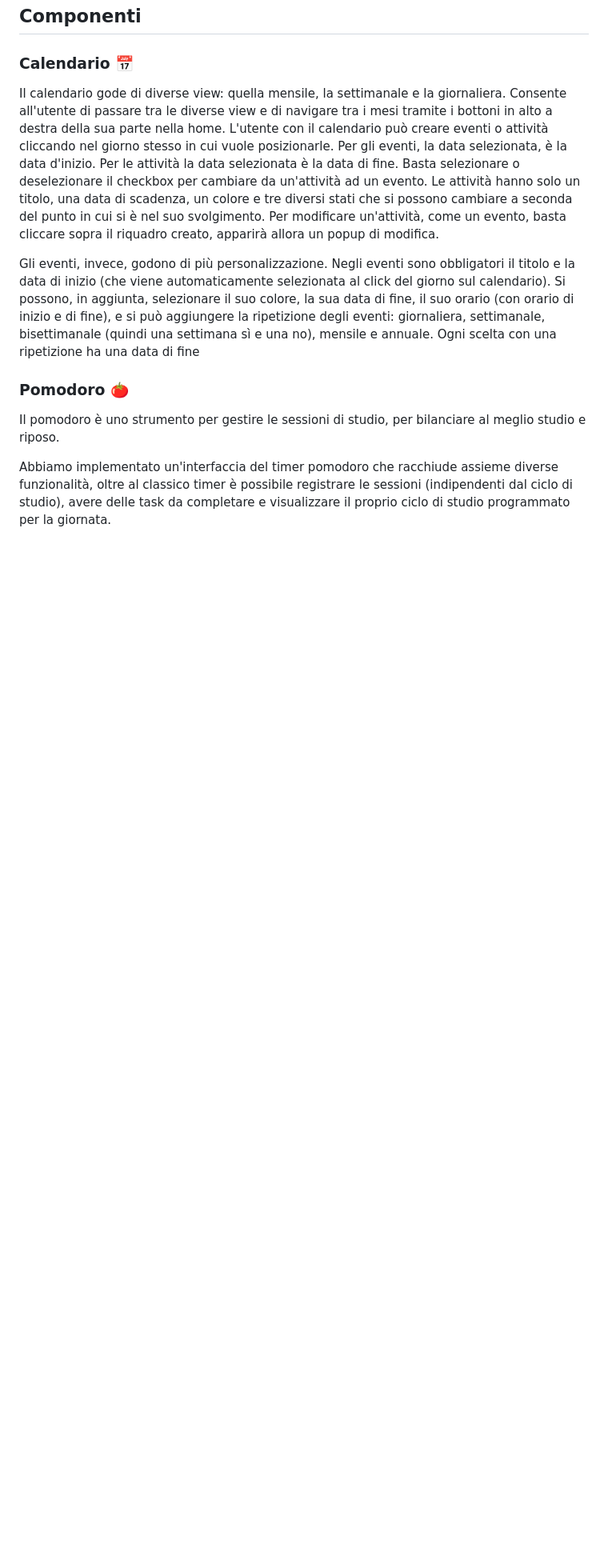
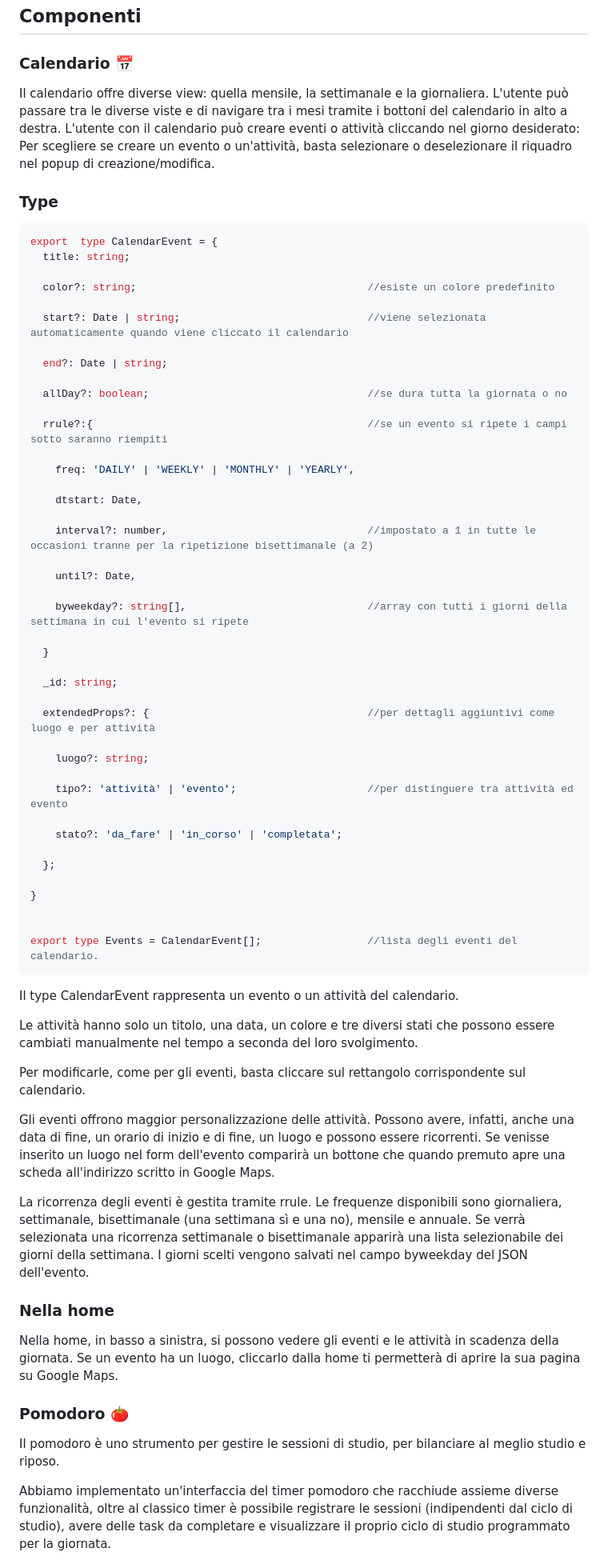
Before and after one commit to mattia33011/SELFIE-BE, a Markdown page: Docs.MD, the part around the change printed below. Shown: that part at 80% size. GitHub-like rendering; blank space fills up the shorter version.

````diff
--- a/Docs.MD
+++ b/Docs.MD
@@ -139,9 +140,71 @@ Nella pagina del profilo è possibile vedere le proprie informazioni personali,
 
 ### Calendario 📅
 
-Il calendario gode di diverse view: quella mensile, la settimanale e la giornaliera. Consente all'utente di passare tra le diverse view e di navigare tra i mesi tramite i bottoni in alto a destra della sua parte nella home. L'utente con il calendario può creare eventi o attività cliccando nel giorno stesso in cui vuole posizionarle. Per gli eventi, la data selezionata, è la data d'inizio. Per le attività la data selezionata è la data di fine. Basta selezionare o deselezionare il checkbox per cambiare da un'attività ad un evento. Le attività hanno solo un titolo, una data di scadenza, un colore e tre diversi stati che si possono cambiare a seconda del punto in cui si è nel suo svolgimento. Per modificare un'attività, come un evento, basta cliccare sopra il riquadro creato, apparirà allora un popup di modifica.
-
-Gli eventi, invece, godono di più personalizzazione. Negli eventi sono obbligatori il titolo e la data di inizio (che viene automaticamente selezionata al click del giorno sul calendario). Si possono, in aggiunta, selezionare il suo colore, la sua data di fine, il suo orario (con orario di inizio e di fine), e si può aggiungere la ripetizione degli eventi: giornaliera, settimanale, bisettimanale (quindi una settimana sì e una no), mensile e annuale. Ogni scelta con una ripetizione ha una data di fine
+Il calendario offre diverse view: quella mensile, la settimanale e la giornaliera. L'utente può passare tra le diverse viste e di navigare tra i mesi tramite i bottoni del calendario in alto a destra.
+L'utente con il calendario può creare eventi o attività cliccando nel giorno desiderato:
+Per scegliere se creare un evento o un'attività, basta selezionare o deselezionare il riquadro nel popup di creazione/modifica.
+
+### Type
+```typescript
+export  type CalendarEvent = {
+  title: string;
+
+  color?: string;                                     //esiste un colore predefinito
+
+  start?: Date | string;                              //viene selezionata automaticamente quando viene cliccato il calendario
+
+  end?: Date | string;
+
+  allDay?: boolean;                                   //se dura tutta la giornata o no
+
+  rrule?:{                                            //se un evento si ripete i campi sotto saranno riempiti
+
+    freq: 'DAILY' | 'WEEKLY' | 'MONTHLY' | 'YEARLY',
+
+    dtstart: Date,
+
+    interval?: number,                                //impostato a 1 in tutte le occasioni tranne per la ripetizione bisettimanale (a 2)
+
+    until?: Date,
+
+    byweekday?: string[],                             //array con tutti i giorni della settimana in cui l'evento si ripete
+
+  }
+
+  _id: string;
+
+  extendedProps?: {                                   //per dettagli aggiuntivi come luogo e per attività
+
+    luogo?: string;
+
+    tipo?: 'attività' | 'evento';                     //per distinguere tra attività ed evento
+
+    stato?: 'da_fare' | 'in_corso' | 'completata';
+
+  };
+
+}
+
+
+export type Events = CalendarEvent[];                 //lista degli eventi del calendario.
+```
+
+Il type CalendarEvent rappresenta un evento o un attività del calendario.
+
+Le attività hanno solo un titolo, una data, un colore e tre diversi stati che possono essere cambiati manualmente nel tempo a seconda del loro svolgimento.
+
+Per modificarle, come per gli eventi, basta cliccare sul rettangolo corrispondente sul calendario.
+
+Gli eventi offrono maggior personalizzazione delle attività. Possono avere, infatti, anche una data di fine, un orario di inizio e di fine, un luogo e possono essere ricorrenti. Se venisse inserito un luogo nel form dell'evento comparirà un bottone che quando premuto apre una scheda all'indirizzo scritto in Google Maps.
+
+La ricorrenza degli eventi è gestita tramite rrule. Le frequenze disponibili sono giornaliera, settimanale, bisettimanale (una settimana sì e una no), mensile e annuale. Se verrà selezionata una ricorrenza settimanale o bisettimanale apparirà una lista selezionabile dei giorni della settimana. I giorni scelti vengono salvati nel campo byweekday del JSON dell'evento.
+
+
+### Nella home
+
+Nella home, in basso a sinistra, si possono vedere gli eventi e le attività in scadenza della giornata. Se un evento ha un luogo, cliccarlo dalla home ti permetterà di aprire la sua pagina su Google Maps.
+
+
 
 ### Pomodoro 🍅
 
````
Also changed, not shown: other parts of Docs.MD (+292 -3 lines).
